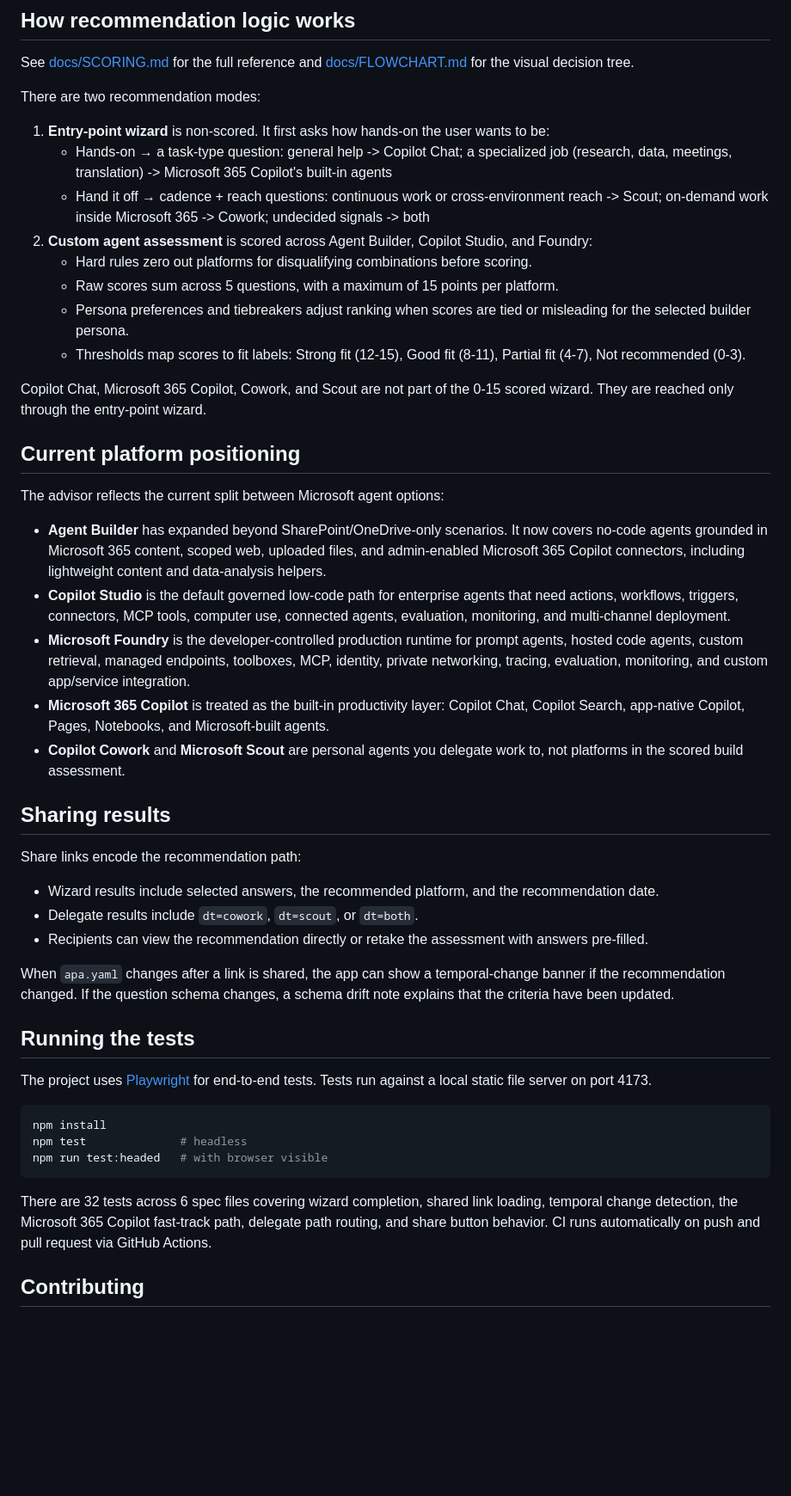
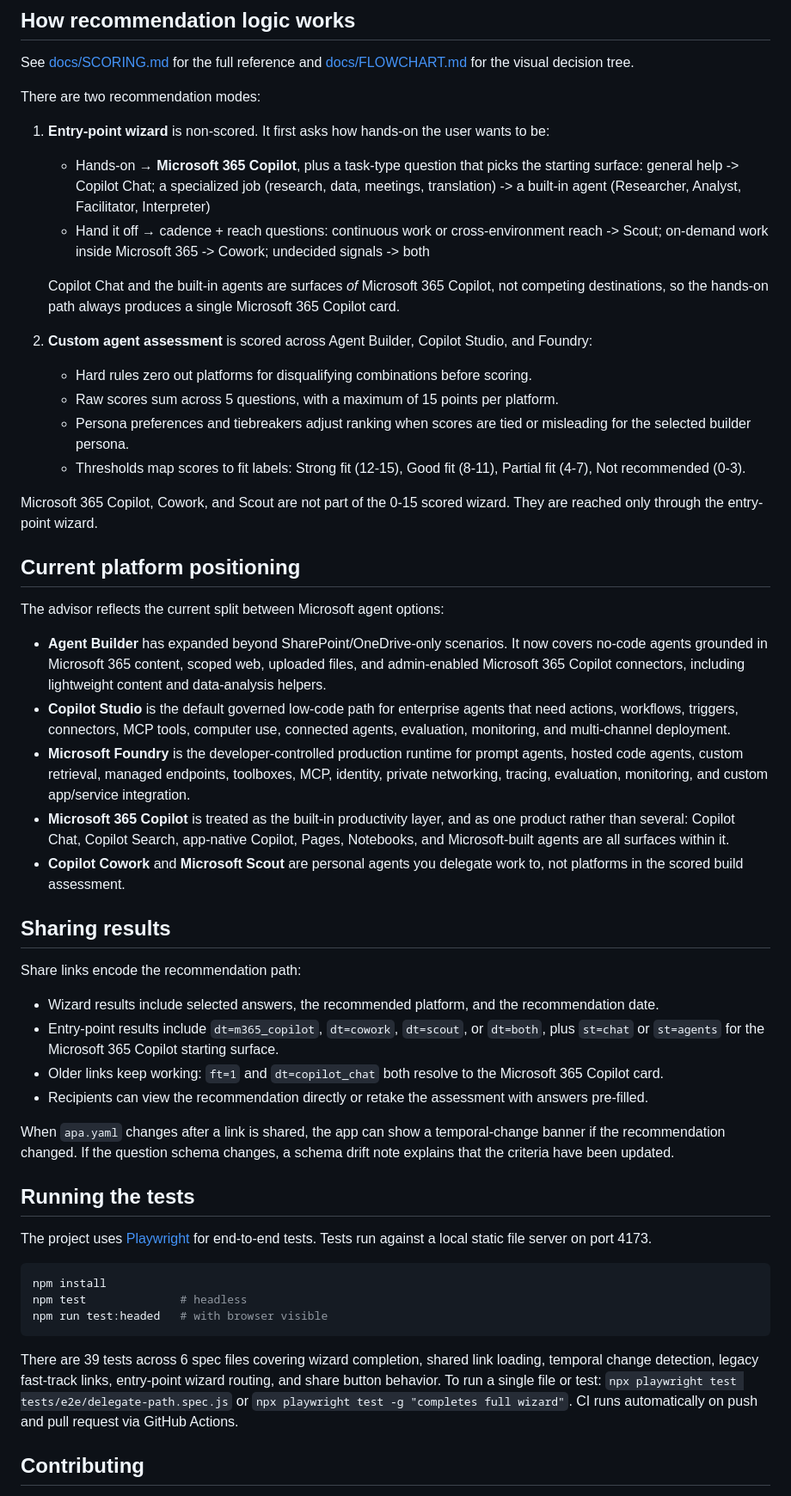
Before and after one commit to microsoft/AgentPlatformAdvisor, a Markdown page: README.md, the part around one of its changes. Shown at 86% size. GitHub-like rendering; blank space fills up the shorter version.

````diff
--- a/README.md
+++ b/README.md
@@ -79,15 +80,17 @@ See [docs/SCORING.md](docs/SCORING.md) for the full reference and [docs/FLOWCHAR
 There are two recommendation modes:
 
 1. **Entry-point wizard** is non-scored. It first asks how hands-on the user wants to be:
-   - Hands-on → a task-type question: general help -> Copilot Chat; a specialized job (research, data, meetings, translation) -> Microsoft 365 Copilot's built-in agents
+   - Hands-on → **Microsoft 365 Copilot**, plus a task-type question that picks the starting surface: general help -> Copilot Chat; a specialized job (research, data, meetings, translation) -> a built-in agent (Researcher, Analyst, Facilitator, Interpreter)
    - Hand it off → cadence + reach questions: continuous work or cross-environment reach -> Scout; on-demand work inside Microsoft 365 -> Cowork; undecided signals -> both
+
+   Copilot Chat and the built-in agents are surfaces *of* Microsoft 365 Copilot, not competing destinations, so the hands-on path always produces a single Microsoft 365 Copilot card.
 2. **Custom agent assessment** is scored across Agent Builder, Copilot Studio, and Foundry:
    - Hard rules zero out platforms for disqualifying combinations before scoring.
    - Raw scores sum across 5 questions, with a maximum of 15 points per platform.
    - Persona preferences and tiebreakers adjust ranking when scores are tied or misleading for the selected builder persona.
    - Thresholds map scores to fit labels: Strong fit (12-15), Good fit (8-11), Partial fit (4-7), Not recommended (0-3).
 
-Copilot Chat, Microsoft 365 Copilot, Cowork, and Scout are not part of the 0-15 scored wizard. They are reached only through the entry-point wizard.
+Microsoft 365 Copilot, Cowork, and Scout are not part of the 0-15 scored wizard. They are reached only through the entry-point wizard.
 
 ## Current platform positioning
 
@@ -96,7 +99,7 @@ The advisor reflects the current split between Microsoft agent options:
 - **Agent Builder** has expanded beyond SharePoint/OneDrive-only scenarios. It now covers no-code agents grounded in Microsoft 365 content, scoped web, uploaded files, and admin-enabled Microsoft 365 Copilot connectors, including lightweight content and data-analysis helpers.
 - **Copilot Studio** is the default governed low-code path for enterprise agents that need actions, workflows, triggers, connectors, MCP tools, computer use, connected agents, evaluation, monitoring, and multi-channel deployment.
 - **Microsoft Foundry** is the developer-controlled production runtime for prompt agents, hosted code agents, custom retrieval, managed endpoints, toolboxes, MCP, identity, private networking, tracing, evaluation, monitoring, and custom app/service integration.
-- **Microsoft 365 Copilot** is treated as the built-in productivity layer: Copilot Chat, Copilot Search, app-native Copilot, Pages, Notebooks, and Microsoft-built agents.
+- **Microsoft 365 Copilot** is treated as the built-in productivity layer, and as one product rather than several: Copilot Chat, Copilot Search, app-native Copilot, Pages, Notebooks, and Microsoft-built agents are all surfaces within it.
 - **Copilot Cowork** and **Microsoft Scout** are personal agents you delegate work to, not platforms in the scored build assessment.
 
 ## Sharing results
@@ -104,7 +107,8 @@ The advisor reflects the current split between Microsoft agent options:
 Share links encode the recommendation path:
 
 - Wizard results include selected answers, the recommended platform, and the recommendation date.
-- Delegate results include `dt=cowork`, `dt=scout`, or `dt=both`.
+- Entry-point results include `dt=m365_copilot`, `dt=cowork`, `dt=scout`, or `dt=both`, plus `st=chat` or `st=agents` for the Microsoft 365 Copilot starting surface.
+- Older links keep working: `ft=1` and `dt=copilot_chat` both resolve to the Microsoft 365 Copilot card.
 - Recipients can view the recommendation directly or retake the assessment with answers pre-filled.
 
 When `apa.yaml` changes after a link is shared, the app can show a temporal-change banner if the recommendation changed. If the question schema changes, a schema drift note explains that the criteria have been updated.
@@ -119,7 +123,7 @@ npm test              # headless
 npm run test:headed   # with browser visible
 ```
 
-There are 32 tests across 6 spec files covering wizard completion, shared link loading, temporal change detection, the Microsoft 365 Copilot fast-track path, delegate path routing, and share button behavior. CI runs automatically on push and pull request via GitHub Actions.
+There are 39 tests across 6 spec files covering wizard completion, shared link loading, temporal change detection, legacy fast-track links, entry-point wizard routing, and share button behavior. To run a single file or test: `npx playwright test tests/e2e/delegate-path.spec.js` or `npx playwright test -g "completes full wizard"`. CI runs automatically on push and pull request via GitHub Actions.
 
 ## Contributing
 
````
Also changed, not shown: other parts of README.md (+3 -2 lines), .github/copilot-instructions.md (+58 -28 lines), docs/CHANGELOG.md (+1 -0 lines).
